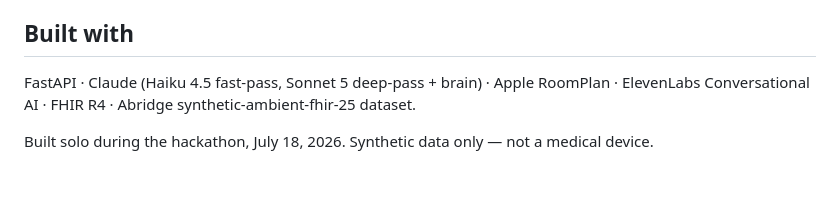
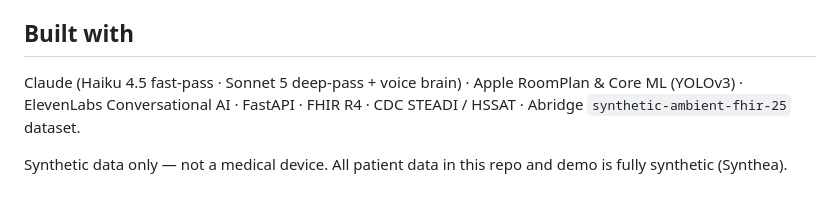
Before and after one commit to pistachiopranay/homeready-abridge-hackathon, a Markdown page: README.md, the part around one of its changes. Rendered like a GitHub page.

Commit message:
README: HomeReady submission writeup
Co-Authored-By: Claude Fable 5 <noreply@anthropic.com>

```diff
--- a/README.md
+++ b/README.md
@@ -67,7 +98,9 @@ Open `http://<mac>:8000/report` for the live report; `/report/fhir` for the bund
 
 ## Built with
 
-FastAPI · Claude (Haiku 4.5 fast-pass, Sonnet 5 deep-pass + brain) · Apple RoomPlan ·
-ElevenLabs Conversational AI · FHIR R4 · Abridge synthetic-ambient-fhir-25 dataset.
+Claude (Haiku 4.5 fast-pass · Sonnet 5 deep-pass + voice brain) · Apple RoomPlan
+& Core ML (YOLOv3) · ElevenLabs Conversational AI · FastAPI · FHIR R4 · CDC
+STEADI / HSSAT · Abridge `synthetic-ambient-fhir-25` dataset.
 
-Built solo during the hackathon, July 18, 2026. Synthetic data only — not a medical device.
+Synthetic data only — not a medical device. All patient data in this repo and
+demo is fully synthetic (Synthea).
```
Also changed, not shown: other parts of README.md (+75 -44 lines).
